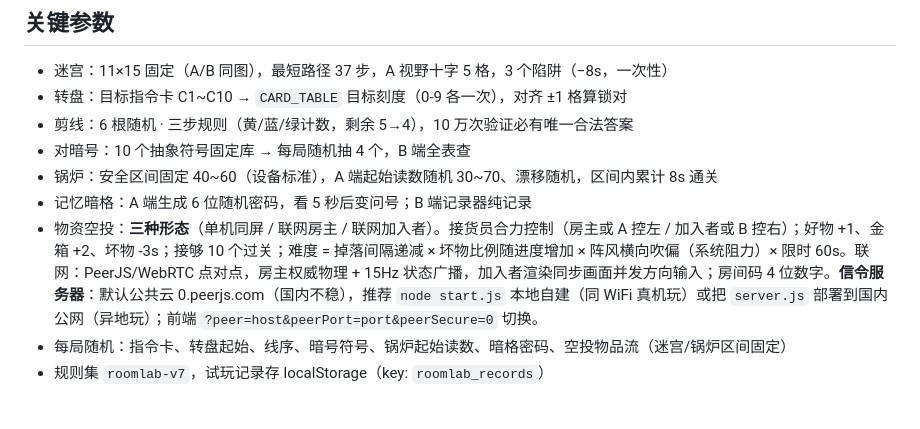
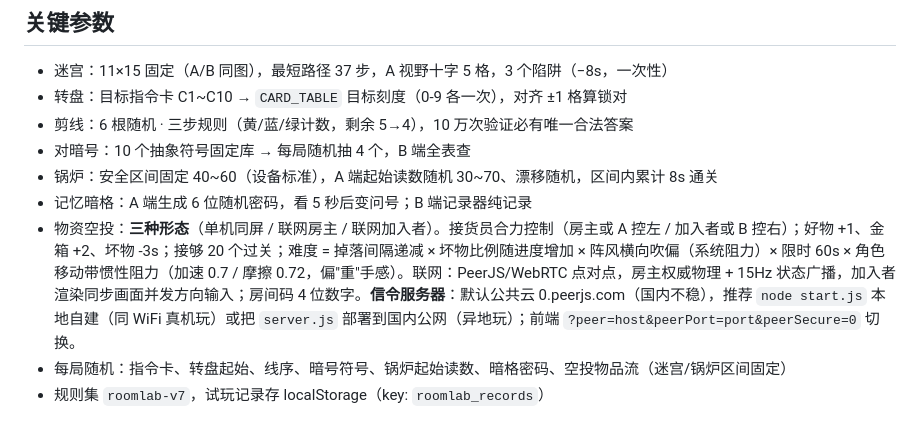
Before and after one commit to loran-F/roomlab, a Markdown page: README.md, the part around the change. Drawn GitHub-style.

Commit message:
难度调整: 目标 10→20, 角色移动加阻力(加速0.7/摩擦0.72)

```diff
--- a/README.md
+++ b/README.md
@@ -75,7 +75,7 @@ node start.js           # 同时起：玩法页 http://8080 + 信令 ws://9000
 - 对暗号：10 个抽象符号固定库 → 每局随机抽 4 个，B 端全表查
 - 锅炉：安全区间固定 40~60（设备标准），A 端起始读数随机 30~70、漂移随机，区间内累计 8s 通关
 - 记忆暗格：A 端生成 6 位随机密码，看 5 秒后变问号；B 端记录器纯记录
-- 物资空投：**三种形态**（单机同屏 / 联网房主 / 联网加入者）。接货员合力控制（房主或 A 控左 / 加入者或 B 控右）；好物 +1、金箱 +2、坏物 -3s；接够 10 个过关；难度 = 掉落间隔递减 × 坏物比例随进度增加 × 阵风横向吹偏（系统阻力）× 限时 60s。联网：PeerJS/WebRTC 点对点，房主权威物理 + 15Hz 状态广播，加入者渲染同步画面并发方向输入；房间码 4 位数字。**信令服务器**：默认公共云 0.peerjs.com（国内不稳），推荐 `node start.js` 本地自建（同 WiFi 真机玩）或把 `server.js` 部署到国内公网（异地玩）；前端 `?peer=host&peerPort=port&peerSecure=0` 切换。
+- 物资空投：**三种形态**（单机同屏 / 联网房主 / 联网加入者）。接货员合力控制（房主或 A 控左 / 加入者或 B 控右）；好物 +1、金箱 +2、坏物 -3s；接够 20 个过关；难度 = 掉落间隔递减 × 坏物比例随进度增加 × 阵风横向吹偏（系统阻力）× 限时 60s × 角色移动带惯性阻力（加速 0.7 / 摩擦 0.72，偏"重"手感）。联网：PeerJS/WebRTC 点对点，房主权威物理 + 15Hz 状态广播，加入者渲染同步画面并发方向输入；房间码 4 位数字。**信令服务器**：默认公共云 0.peerjs.com（国内不稳），推荐 `node start.js` 本地自建（同 WiFi 真机玩）或把 `server.js` 部署到国内公网（异地玩）；前端 `?peer=host&peerPort=port&peerSecure=0` 切换。
 - 每局随机：指令卡、转盘起始、线序、暗号符号、锅炉起始读数、暗格密码、空投物品流（迷宫/锅炉区间固定）
 - 规则集 `roomlab-v7`，试玩记录存 localStorage（key: `roomlab_records`）
 
```
